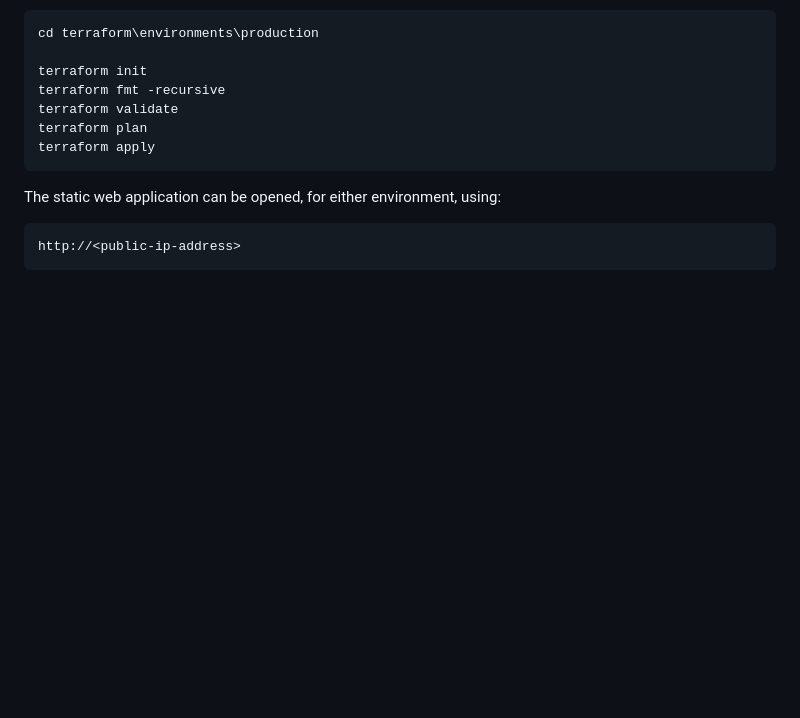
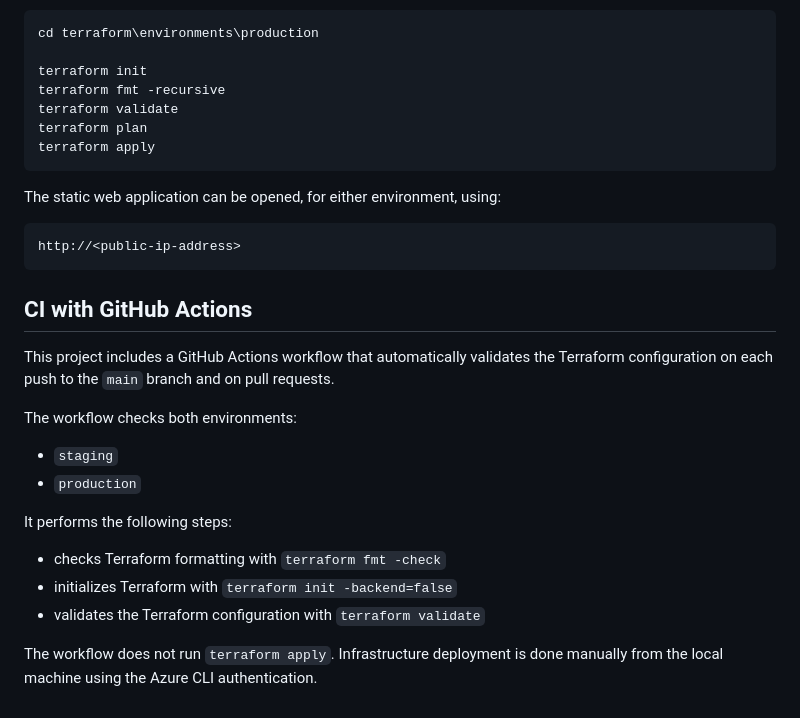
Before and after one commit to AlexZvinca/DevOps_Project_Azure_Terraform_Web_App, a Markdown page: README.md, the part around the change. Rendered like a GitHub page; blank space fills up the shorter version.

````diff
--- a/README.md
+++ b/README.md
@@ -148,3 +148,20 @@ The static web application can be opened, for either environment, using:
 ```text
 http://<public-ip-address>
 ```
+
+## CI with GitHub Actions
+
+This project includes a GitHub Actions workflow that automatically validates the Terraform configuration on each push to the `main` branch and on pull requests.
+
+The workflow checks both environments:
+
+- `staging`
+- `production`
+
+It performs the following steps:
+
+- checks Terraform formatting with `terraform fmt -check`
+- initializes Terraform with `terraform init -backend=false`
+- validates the Terraform configuration with `terraform validate`
+
+The workflow does not run `terraform apply`. Infrastructure deployment is done manually from the local machine using the Azure CLI authentication.
````
